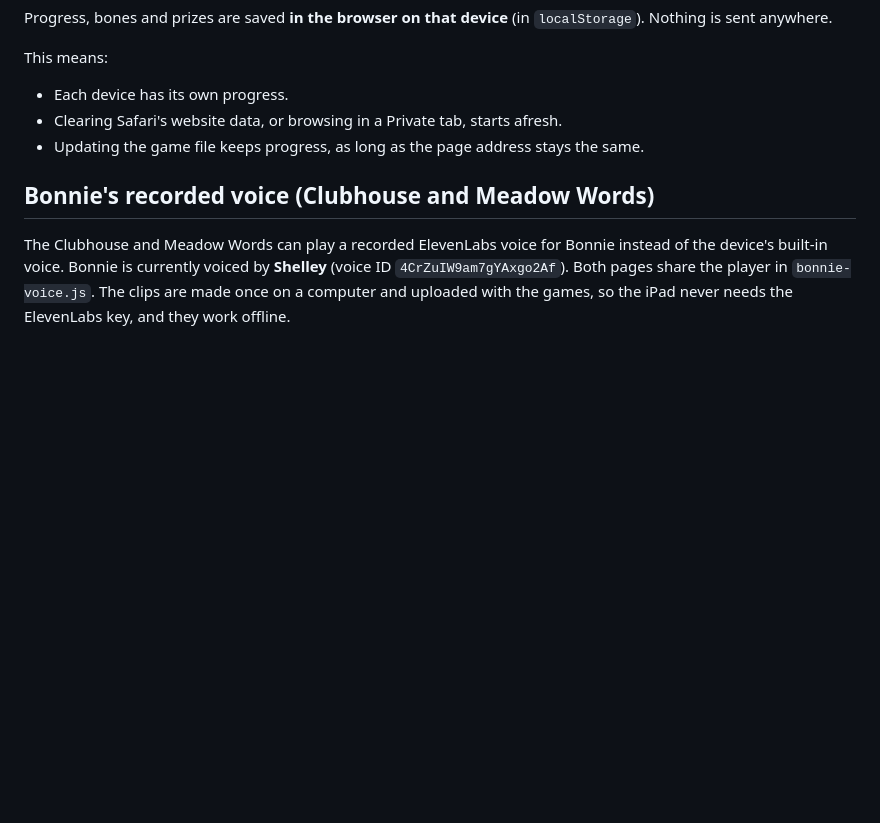
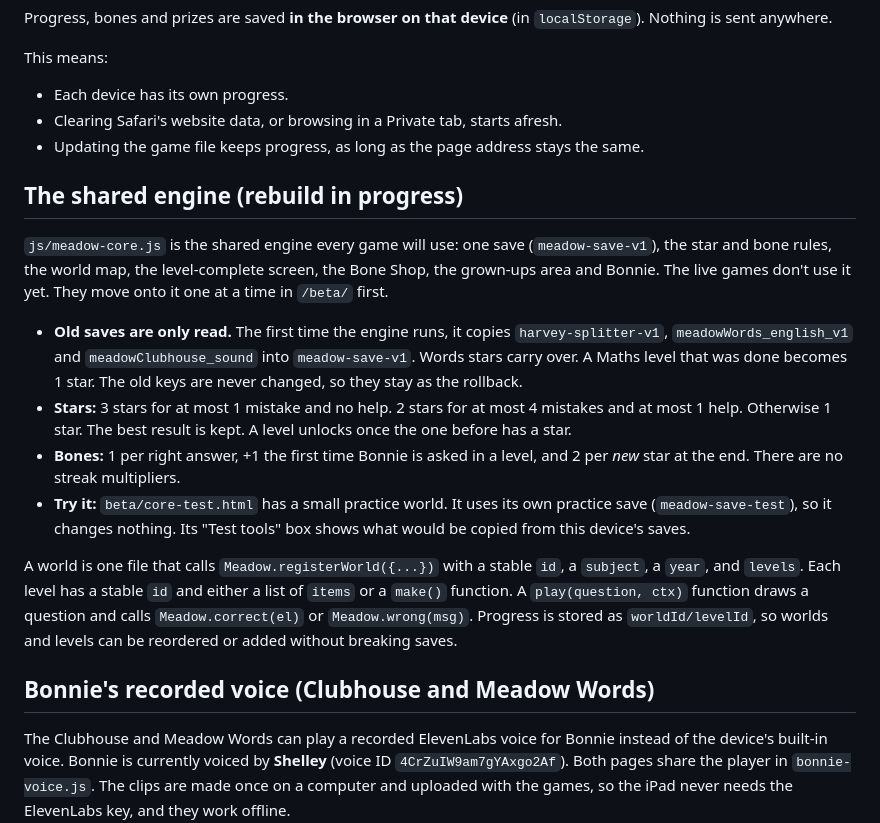
Before and after one commit to anthonypholmes/Harvey-Games, a Markdown page: README.md, the part around the change. GitHub-like rendering; blank space fills up the shorter version.

Commit message:
README: describe the shared engine and its test page
Co-Authored-By: Claude Opus 5.5 <noreply@anthropic.com>

```diff
--- a/README.md
+++ b/README.md
@@ -161,6 +161,17 @@ This means:
 - Clearing Safari's website data, or browsing in a Private tab, starts afresh.
 - Updating the game file keeps progress, as long as the page address stays the same.
 
+## The shared engine (rebuild in progress)
+
+`js/meadow-core.js` is the shared engine every game will use: one save (`meadow-save-v1`), the star and bone rules, the world map, the level-complete screen, the Bone Shop, the grown-ups area and Bonnie. The live games don't use it yet. They move onto it one at a time in `/beta/` first.
+
+- **Old saves are only read.** The first time the engine runs, it copies `harvey-splitter-v1`, `meadowWords_english_v1` and `meadowClubhouse_sound` into `meadow-save-v1`. Words stars carry over. A Maths level that was done becomes 1 star. The old keys are never changed, so they stay as the rollback.
+- **Stars:** 3 stars for at most 1 mistake and no help. 2 stars for at most 4 mistakes and at most 1 help. Otherwise 1 star. The best result is kept. A level unlocks once the one before has a star.
+- **Bones:** 1 per right answer, +1 the first time Bonnie is asked in a level, and 2 per *new* star at the end. There are no streak multipliers.
+- **Try it:** `beta/core-test.html` has a small practice world. It uses its own practice save (`meadow-save-test`), so it changes nothing. Its "Test tools" box shows what would be copied from this device's saves.
+
+A world is one file that calls `Meadow.registerWorld({...})` with a stable `id`, a `subject`, a `year`, and `levels`. Each level has a stable `id` and either a list of `items` or a `make()` function. A `play(question, ctx)` function draws a question and calls `Meadow.correct(el)` or `Meadow.wrong(msg)`. Progress is stored as `worldId/levelId`, so worlds and levels can be reordered or added without breaking saves.
+
 ## Bonnie's recorded voice (Clubhouse and Meadow Words)
 
 The Clubhouse and Meadow Words can play a recorded ElevenLabs voice for Bonnie instead of the device's built-in voice. Bonnie is currently voiced by **Shelley** (voice ID `4CrZuIW9am7gYAxgo2Af`). Both pages share the player in `bonnie-voice.js`. The clips are made once on a computer and uploaded with the games, so the iPad never needs the ElevenLabs key, and they work offline.
```
